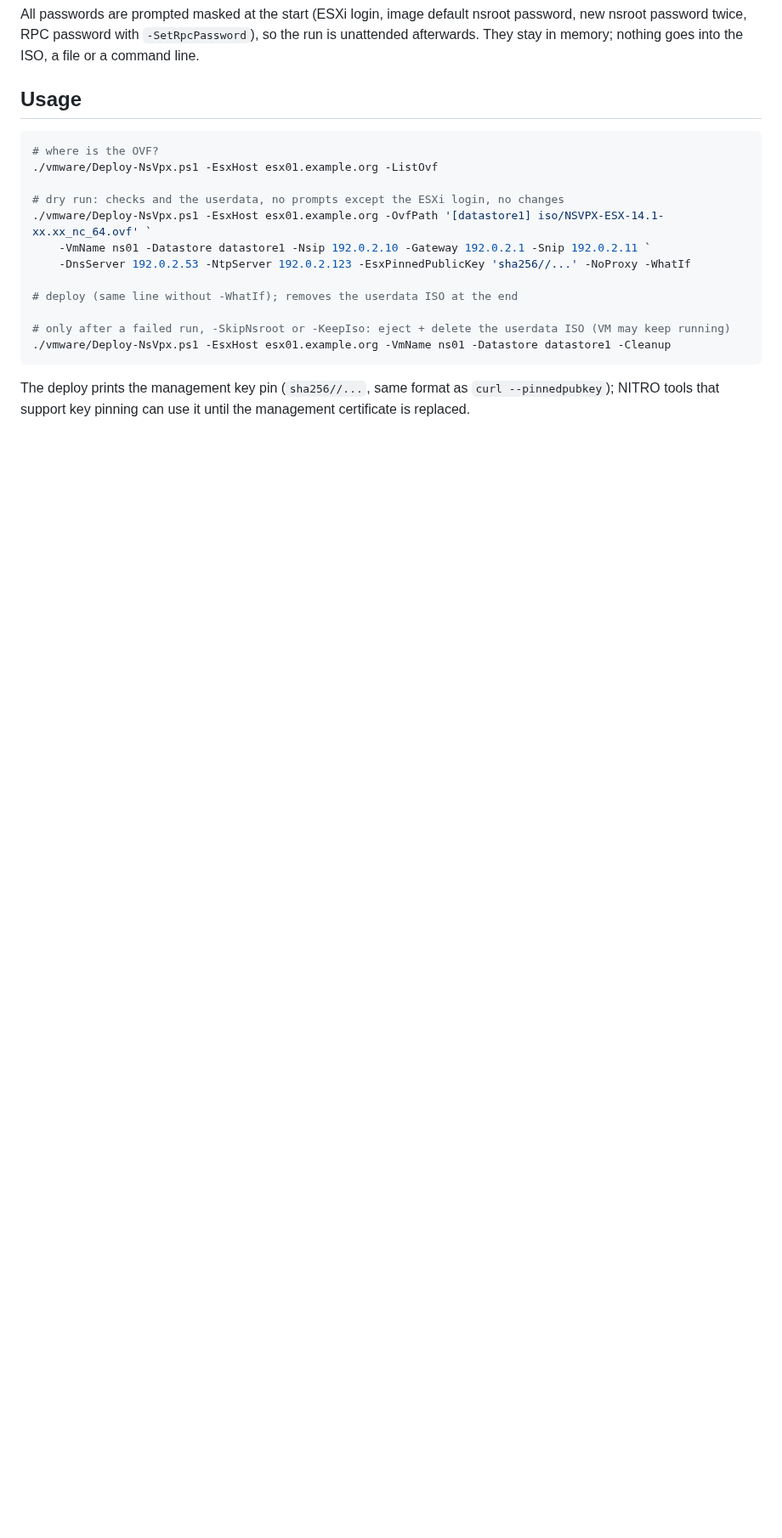
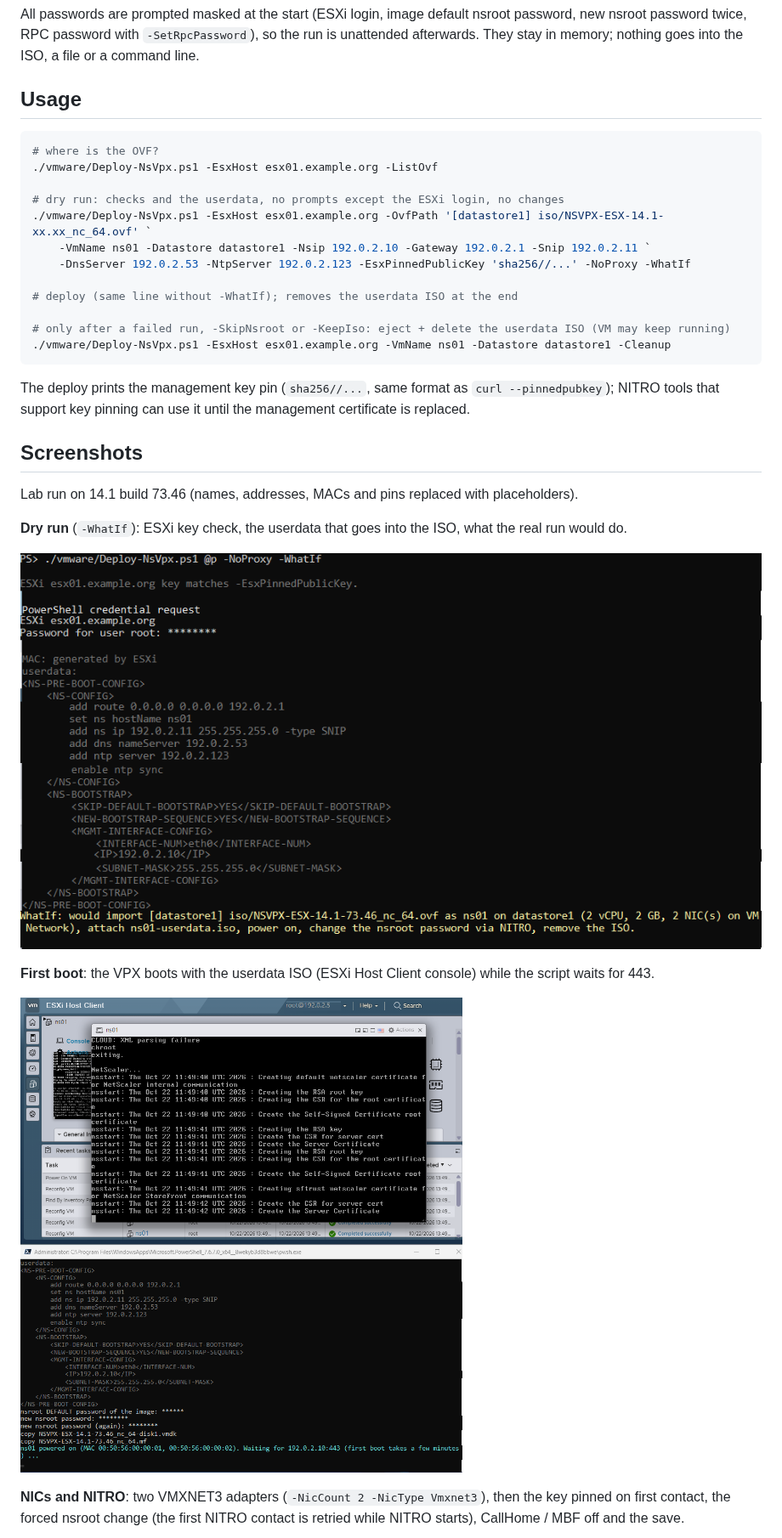
Before and after one commit to bensplittgerber/netscaler-vpx-deploy, a Markdown page: docs/vmware.md, the part around one of its changes. Shown at 85% size. GitHub-like rendering; pictures changed too: docs/images/vmware-1-dry-run.png (added), docs/images/vmware-2-first-boot.png (added); blank space fills up the shorter version.

```diff
--- a/docs/vmware.md
+++ b/docs/vmware.md
@@ -53,3 +53,19 @@ into the ISO, a file or a command line.
 
 The deploy prints the management key pin (`sha256//...`, same format as `curl --pinnedpubkey`); NITRO tools that
 support key pinning can use it until the management certificate is replaced.
+
+## Screenshots
+
+Lab run on 14.1 build 73.46 (names, addresses, MACs and pins replaced with placeholders).
+
+**Dry run** (`-WhatIf`): ESXi key check, the userdata that goes into the ISO, what the real run would do.
+
+![Dry run](images/vmware-1-dry-run.png)
+
+**First boot**: the VPX boots with the userdata ISO (ESXi Host Client console) while the script waits for 443.
+
+![First boot](images/vmware-2-first-boot.png)
+
+**NICs and NITRO**: two VMXNET3 adapters (`-NicCount 2 -NicType Vmxnet3`), then the key pinned on first contact, the
+forced nsroot change (the first NITRO contact is retried while NITRO starts), CallHome / MBF off and the save.
+
```
Also changed, not shown: other parts of docs/vmware.md (+7 -0 lines), README.md (+3 -1 lines), docs/images/vmware-3-nics-and-nitro.png (added), docs/images/vmware-4-gui-mgmt-cert.png (added).
